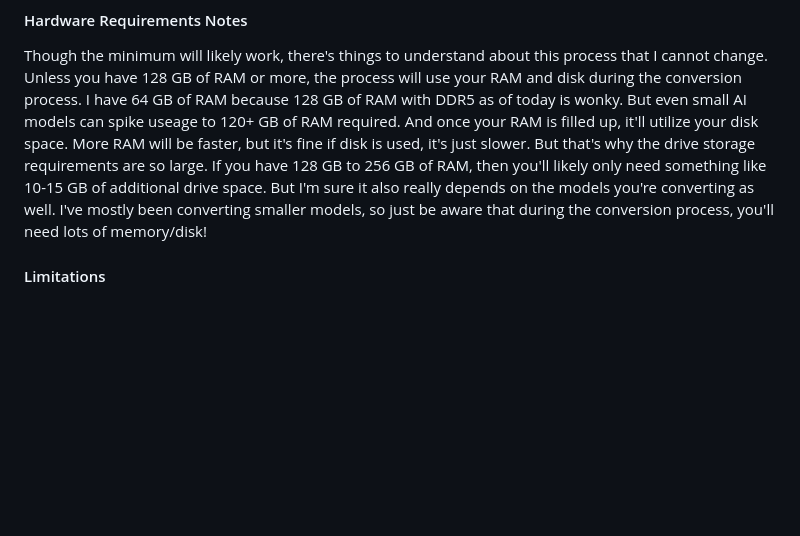
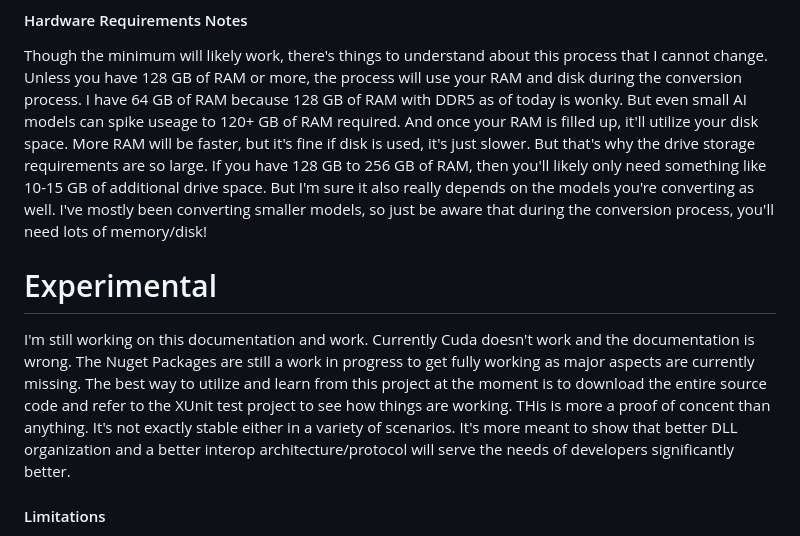
Before and after one commit to magiccodingman/MagicOnnxStudio, a Markdown page: README.md, the part around the change. GitHub-like rendering; blank space fills up the shorter version.

```diff
--- a/README.md
+++ b/README.md
@@ -19,6 +19,9 @@ Drive Space: 200+ GB
 
 #### Hardware Requirements Notes
 Though the minimum will likely work, there's things to understand about this process that I cannot change. Unless you have 128 GB of RAM or more, the process will use your RAM and disk during the conversion process. I have 64 GB of RAM because 128 GB of RAM with DDR5 as of today is wonky. But even small AI models can spike useage to 120+ GB of RAM required. And once your RAM is filled up, it'll utilize your disk space. More RAM will be faster, but it's fine if disk is used, it's just slower. But that's why the drive storage requirements are so large. If you have 128 GB to 256 GB of RAM, then you'll likely only need something like 10-15 GB of additional drive space. But I'm sure it also really depends on the models you're converting as well. I've mostly been converting smaller models, so just be aware that during the conversion process, you'll need lots of memory/disk!
+
+# Experimental
+I'm still working on this documentation and work. Currently Cuda doesn't work and the documentation is wrong. The Nuget Packages are still a work in progress to get fully working as major aspects are currently missing. The best way to utilize and learn from this project at the moment is to download the entire source code and refer to the XUnit test project to see how things are working. THis is more a proof of concent than anything. It's not exactly stable either in a variety of scenarios. It's more meant to show that better DLL organization and a better interop architecture/protocol will serve the needs of developers significantly better.
 
 
 #### Limitations
```
